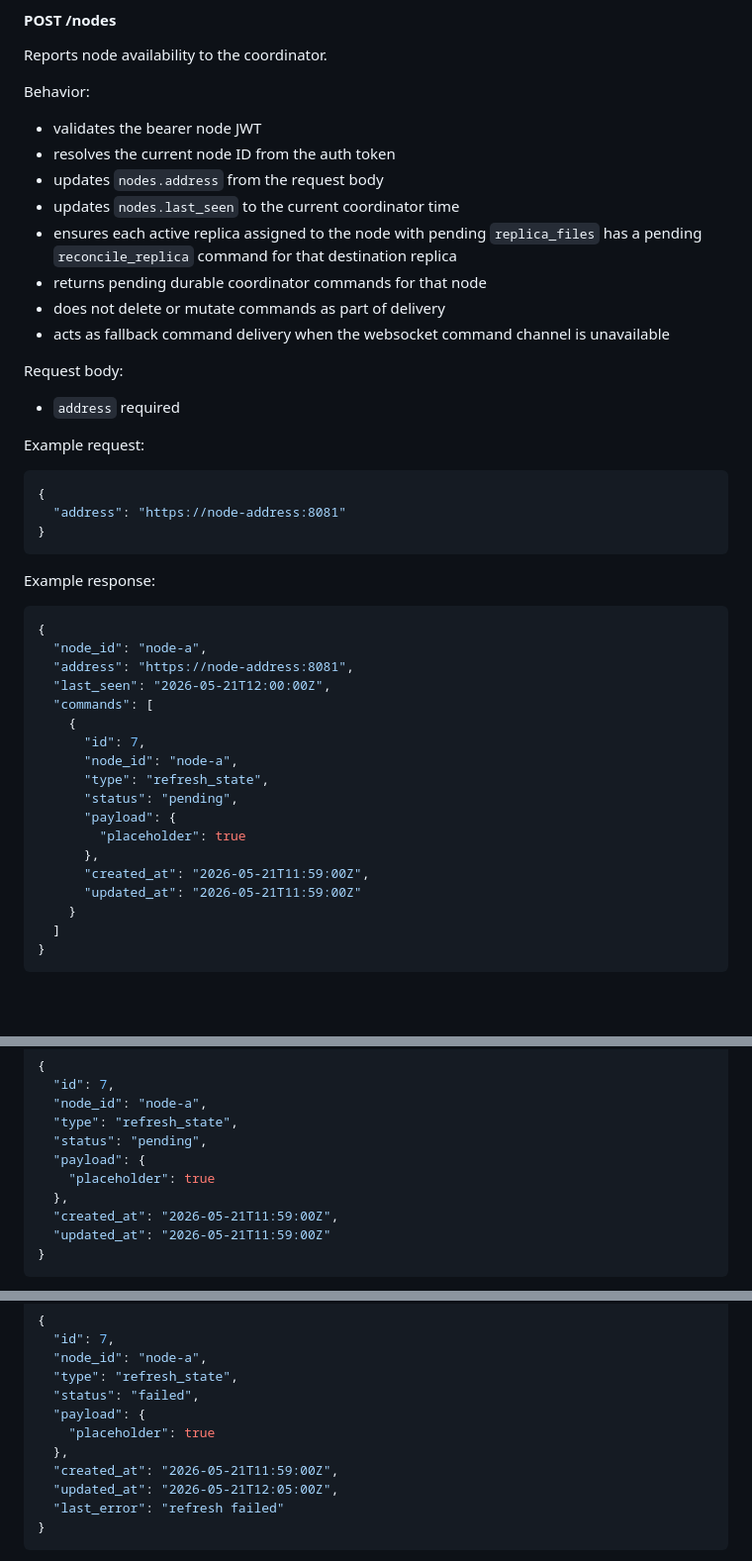
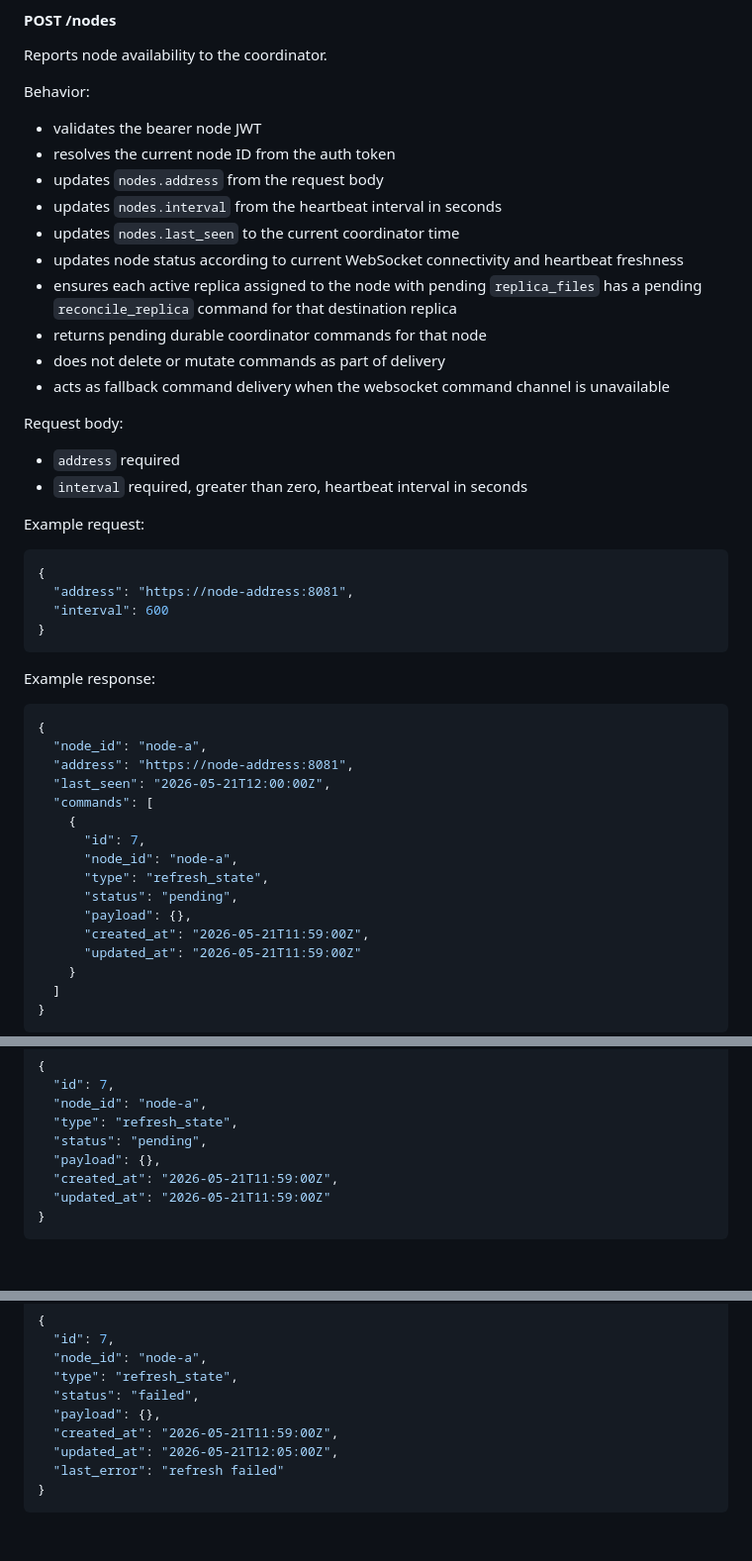
Before and after one commit to markojov78/replica, a Markdown page: docs/api.md, 3 parts joined by grey strips. Shown at 99% size. Rendered like a GitHub page; blank space fills up the shorter version.

Commit message:
node status handling

````diff
--- a/docs/api.md
+++ b/docs/api.md
@@ -912,7 +920,9 @@ Behavior:
 - validates the bearer node JWT
 - resolves the current node ID from the auth token
 - updates `nodes.address` from the request body
+- updates `nodes.interval` from the heartbeat interval in seconds
 - updates `nodes.last_seen` to the current coordinator time
+- updates node status according to current WebSocket connectivity and heartbeat freshness
 - ensures each active replica assigned to the node with pending `replica_files` has a pending `reconcile_replica`
   command for that destination replica
 - returns pending durable coordinator commands for that node
@@ -921,12 +931,14 @@ Behavior:
 
 Request body:
 - `address` required
+- `interval` required, greater than zero, heartbeat interval in seconds
 
 Example request:
 
 ```json
 {
-  "address": "https://node-address:8081"
+  "address": "https://node-address:8081",
+  "interval": 600
 }
 ```
 
@@ -943,9 +955,7 @@ Example response:
       "node_id": "node-a",
       "type": "refresh_state",
       "status": "pending",
-      "payload": {
-        "placeholder": true
-      },
+      "payload": {},
       "created_at": "2026-05-21T11:59:00Z",
       "updated_at": "2026-05-21T11:59:00Z"
     }
@@ -991,9 +1003,7 @@ Example message:
   "node_id": "node-a",
   "type": "refresh_state",
   "status": "pending",
-  "payload": {
-    "placeholder": true
-  },
+  "payload": {},
   "created_at": "2026-05-21T11:59:00Z",
   "updated_at": "2026-05-21T11:59:00Z"
 }
@@ -1042,9 +1052,7 @@ Example response:
   "node_id": "node-a",
   "type": "refresh_state",
   "status": "failed",
-  "payload": {
-    "placeholder": true
-  },
+  "payload": {},
   "created_at": "2026-05-21T11:59:00Z",
   "updated_at": "2026-05-21T12:05:00Z",
   "last_error": "refresh failed"
````
Also changed, not shown: other parts of docs/api.md (+10 -0 lines), docs/application.md (+10 -1 lines), docs/database.jpg, 10 other files.
